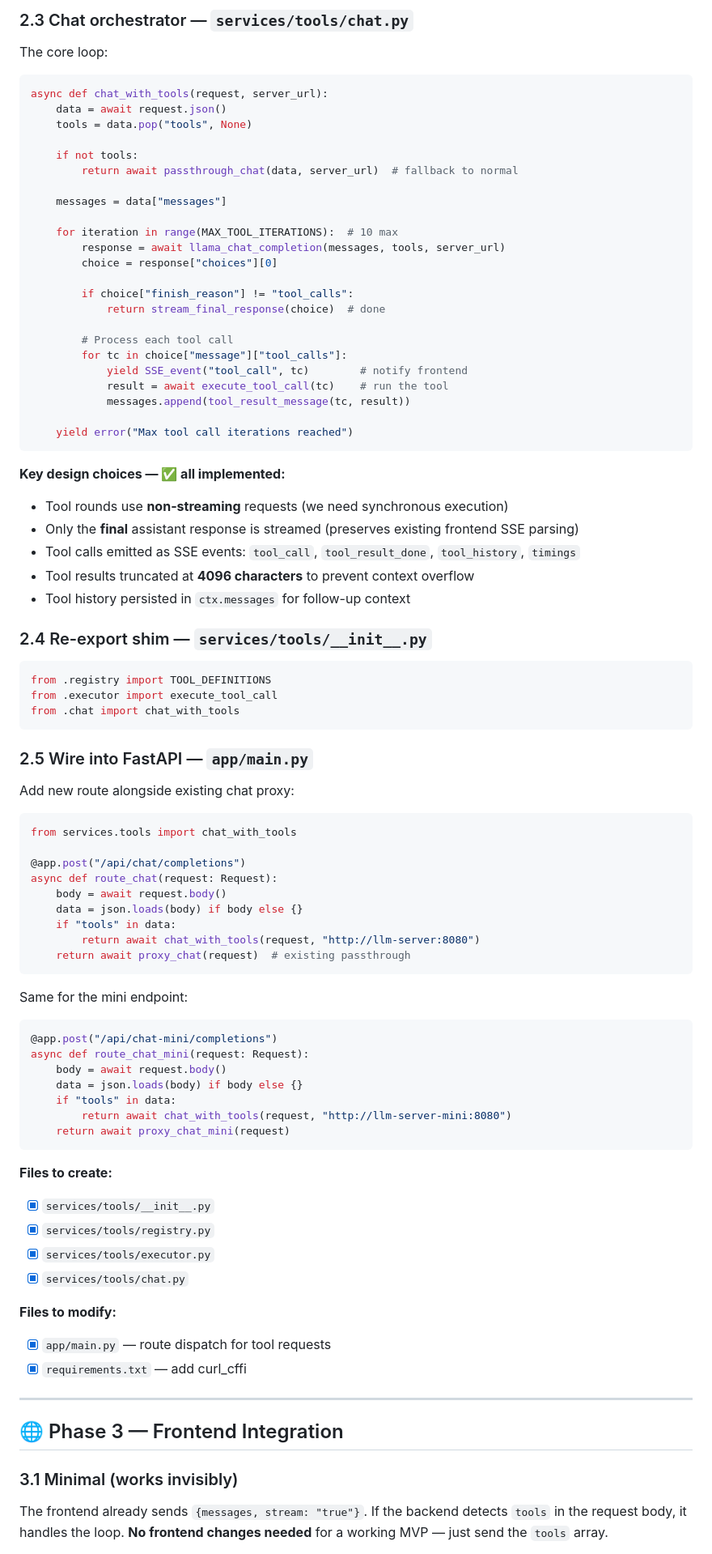
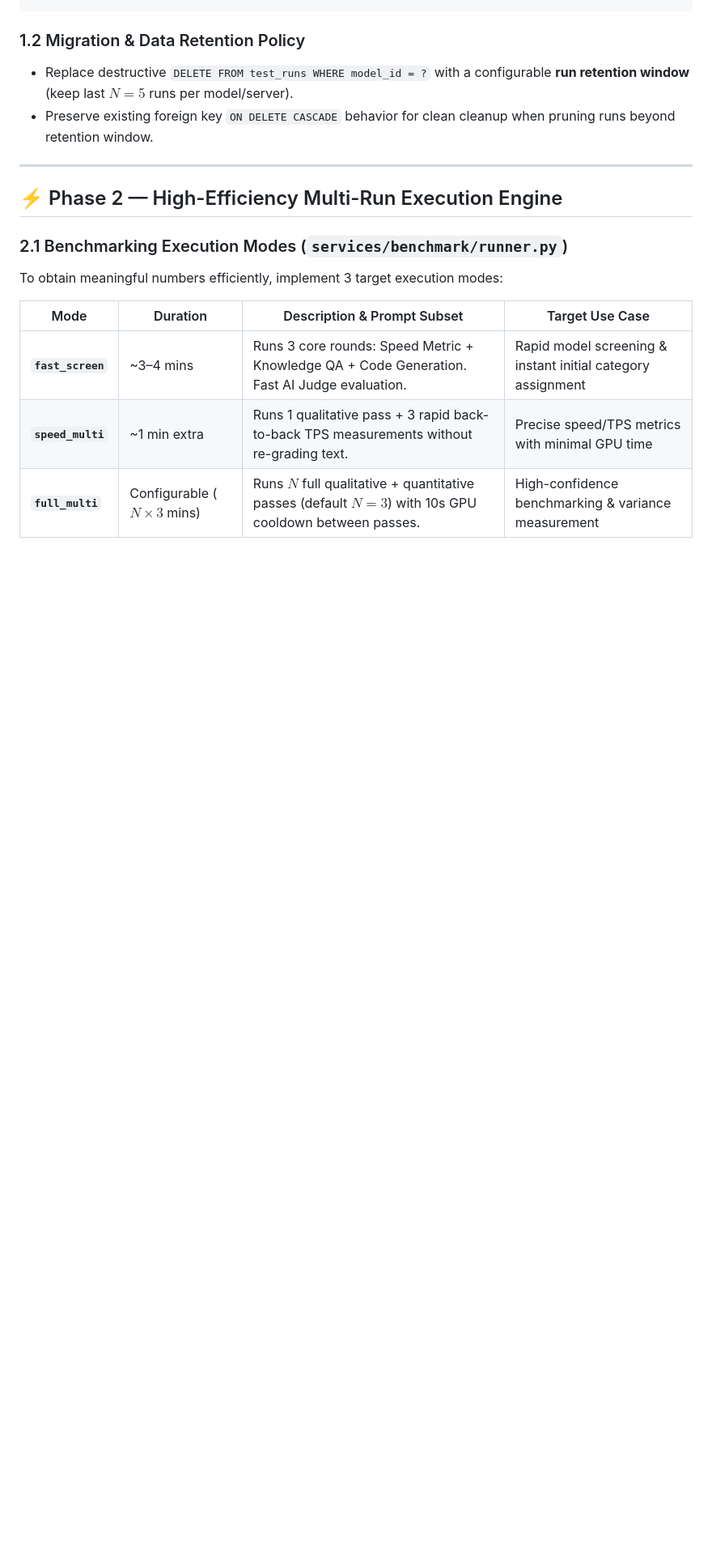
Before and after one commit to navynui/llmMobile, a Markdown page: TODO.md, the part around one of its changes. Shown at 81% size. GitHub-like rendering; blank space fills up the shorter version.

Commit message:
add TODO.md for improving benchmark routine

````diff
--- a/TODO.md
+++ b/TODO.md
@@ -132,91 +76,19 @@ ALLOWED_BASE = "/mnt/dashboard"
 ```
 
-### 2.3 Chat orchestrator — `services/tools/chat.py`
-
-The core loop:
-
-```python
-async def chat_with_tools(request, server_url):
-    data = await request.json()
-    tools = data.pop("tools", None)
-
-    if not tools:
-        return await passthrough_chat(data, server_url)  # fallback to normal
-
-    messages = data["messages"]
-
-    for iteration in range(MAX_TOOL_ITERATIONS):  # 10 max
-        response = await llama_chat_completion(messages, tools, server_url)
-        choice = response["choices"][0]
-
-        if choice["finish_reason"] != "tool_calls":
-            return stream_final_response(choice)  # done
-
-        # Process each tool call
-        for tc in choice["message"]["tool_calls"]:
-            yield SSE_event("tool_call", tc)        # notify frontend
-            result = await execute_tool_call(tc)    # run the tool
-            messages.append(tool_result_message(tc, result))
-
-    yield error("Max tool call iterations reached")
-```
-
-**Key design choices — ✅ all implemented:**
-- Tool rounds use **non-streaming** requests (we need synchronous execution)
-- Only the **final** assistant response is streamed (preserves existing frontend SSE parsing)
-- Tool calls emitted as SSE events: `tool_call`, `tool_result_done`, `tool_history`, `timings`
-- Tool results truncated at **4096 characters** to prevent context overflow
-- Tool history persisted in `ctx.messages` for follow-up context
-
-### 2.4 Re-export shim — `services/tools/__init__.py`
-
-```python
-from .registry import TOOL_DEFINITIONS
-from .executor import execute_tool_call
-from .chat import chat_with_tools
-```
-
-### 2.5 Wire into FastAPI — `app/main.py`
-
-Add new route alongside existing chat proxy:
-```python
-from services.tools import chat_with_tools
-
-@app.post("/api/chat/completions")
-async def route_chat(request: Request):
-    body = await request.body()
-    data = json.loads(body) if body else {}
-    if "tools" in data:
-        return await chat_with_tools(request, "http://llm-server:8080")
-    return await proxy_chat(request)  # existing passthrough
-```
-
-Same for the mini endpoint:
-```python
-@app.post("/api/chat-mini/completions")
-async def route_chat_mini(request: Request):
-    body = await request.body()
-    data = json.loads(body) if body else {}
-    if "tools" in data:
-        return await chat_with_tools(request, "http://llm-server-mini:8080")
-    return await proxy_chat_mini(request)
-```
-
-**Files to create:**
-- [x] `services/tools/__init__.py`
-- [x] `services/tools/registry.py`
-- [x] `services/tools/executor.py`
-- [x] `services/tools/chat.py`
-
-**Files to modify:**
-- [x] `app/main.py` — route dispatch for tool requests
-- [x] `requirements.txt` — add curl_cffi
+### 1.2 Migration & Data Retention Policy
+- Replace destructive `DELETE FROM test_runs WHERE model_id = ?` with a configurable **run retention window** (keep last $N=5$ runs per model/server).
+- Preserve existing foreign key `ON DELETE CASCADE` behavior for clean cleanup when pruning runs beyond retention window.
 
 ---
 
-## 🌐 Phase 3 — Frontend Integration
+## ⚡ Phase 2 — High-Efficiency Multi-Run Execution Engine
 
-### 3.1 Minimal (works invisibly)
+### 2.1 Benchmarking Execution Modes (`services/benchmark/runner.py`)
+To obtain meaningful numbers efficiently, implement 3 target execution modes:
 
-The frontend already sends `{messages, stream: "true"}`. If the backend detects `tools` in the request body, it handles the loop. **No frontend changes needed** for a working MVP — just send the `tools` array.
+| Mode | Duration | Description & Prompt Subset | Target Use Case |
+|---|---|---|---|
+| **`fast_screen`** | ~3–4 mins | Runs 3 core rounds: Speed Metric + Knowledge QA + Code Generation. Fast AI Judge evaluation. | Rapid model screening & instant initial category assignment |
+| **`speed_multi`** | ~1 min extra | Runs 1 qualitative pass + 3 rapid back-to-back TPS measurements without re-grading text. | Precise speed/TPS metrics with minimal GPU time |
+| **`full_multi`** | Configurable ($N \times 3$ mins) | Runs $N$ full qualitative + quantitative passes (default $N=3$) with 10s GPU cooldown between passes. | High-confidence benchmarking & variance measurement |
 
````
Also changed, not shown: other parts of TODO.md (+170 -255 lines).
